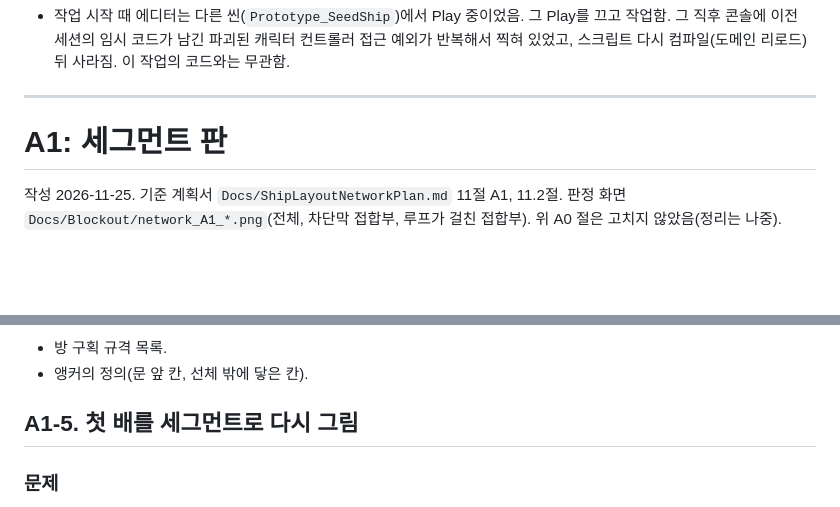
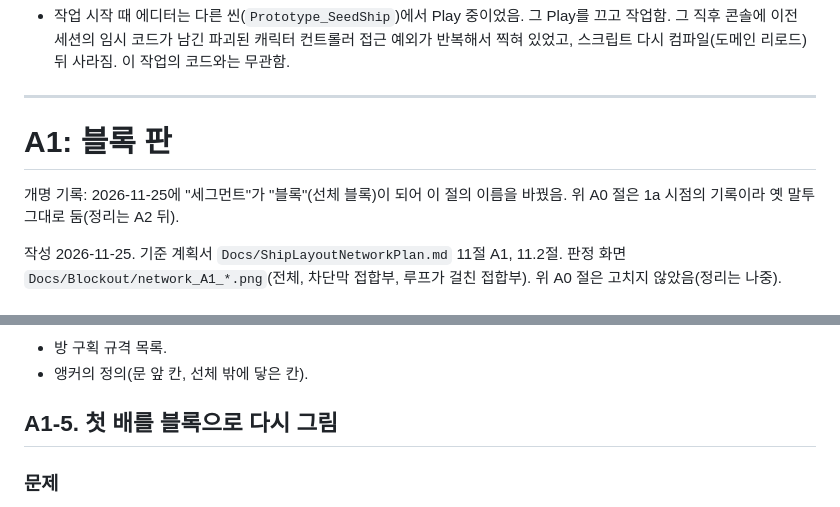
Before and after one commit to Povet34/SpaceOdyssey, a Markdown page: SO/Docs/StructureNotes_Network.md, 2 parts joined by grey strips. Rendered like a GitHub page; blank space fills up the shorter version.

```diff
--- a/SO/Docs/StructureNotes_Network.md
+++ b/SO/Docs/StructureNotes_Network.md
@@ -143,7 +143,9 @@ AI가 그리는 첫 배는 곧은 복도에 고른 방이 붙은 "격자 사무
 
 ---
 
-# A1: 세그먼트 판
+# A1: 블록 판
+
+개명 기록: 2026-11-25에 "세그먼트"가 "블록"(선체 블록)이 되어 이 절의 이름을 바꿨음. 위 A0 절은 1a 시점의 기록이라 옛 말투 그대로 둠(정리는 A2 뒤).
 
 작성 2026-11-25. 기준 계획서 `Docs/ShipLayoutNetworkPlan.md` 11절 A1, 11.2절. 판정 화면 `Docs/Blockout/network_A1_*.png`(전체, 차단막 접합부, 루프가 걸친 접합부). 위 A0 절은 고치지 않았음(정리는 나중).
 
@@ -252,7 +254,7 @@ A0 격자는 방마다 대문자를 써서 "이름 붙은 방"을 박아 두었
 - 방 구획 규격 목록.
 - 앵커의 정의(문 앞 칸, 선체 밖에 닿은 칸).
 
-## A1-5. 첫 배를 세그먼트로 다시 그림
+## A1-5. 첫 배를 블록으로 다시 그림
 
 ### 문제
 A0 격자는 간선에 직접 문을 낸 방이 많아 호텔로 되돌아갈 위험이 있었고, 방 없이 우주로 가는 긴 지선이 둘 있었음. 그리고 "가방 여러 개가 이어 붙은 배"로 읽혀야 함.
```
Also changed, not shown: other parts of SO/Docs/StructureNotes_Network.md (+20 -20 lines), SO/Docs/ShipLayoutNetworkPlan.md (+236 -227 lines), SO/Docs/ShipStatus.md (+16 -16 lines), SO/Docs/Blockout/network_A1_rename_play.png (added), 24 other files.
